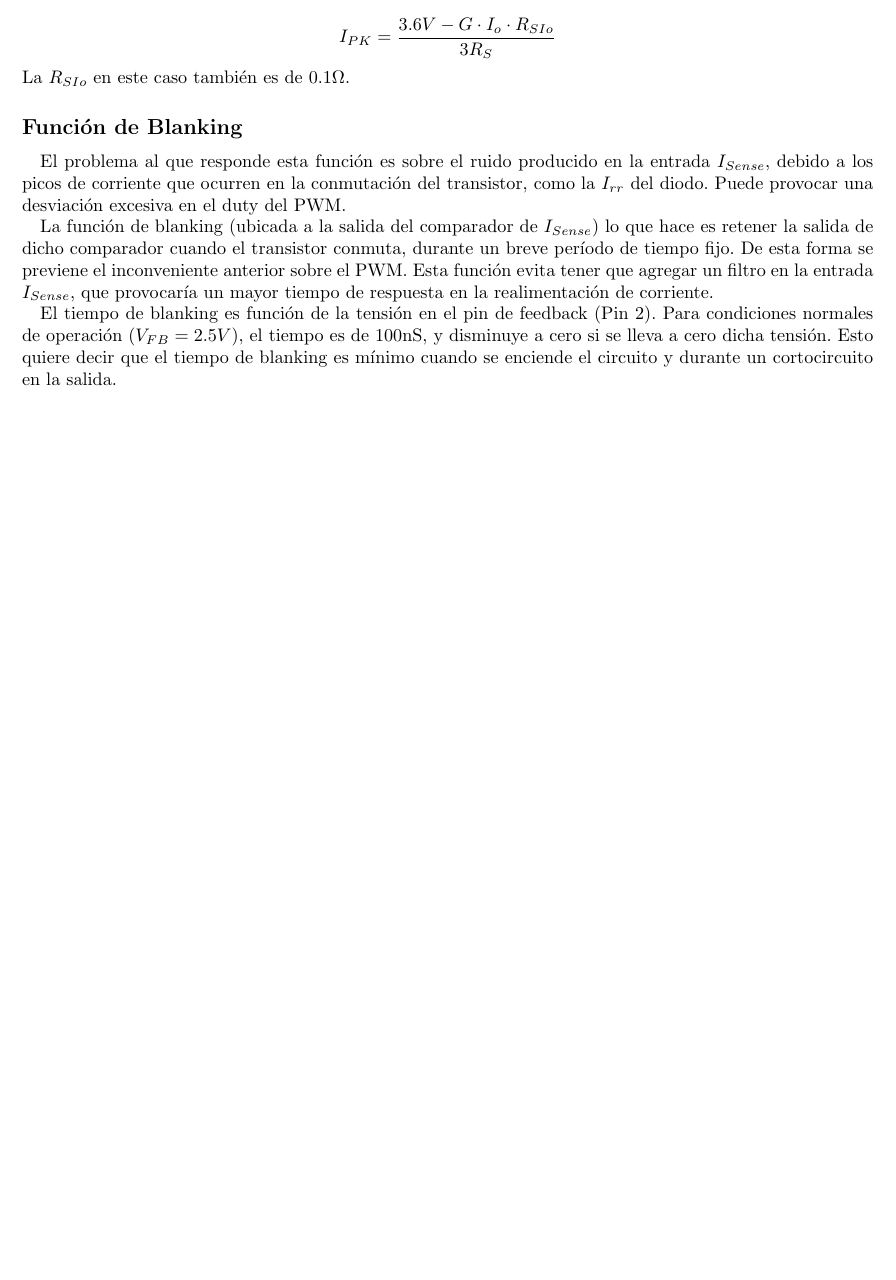
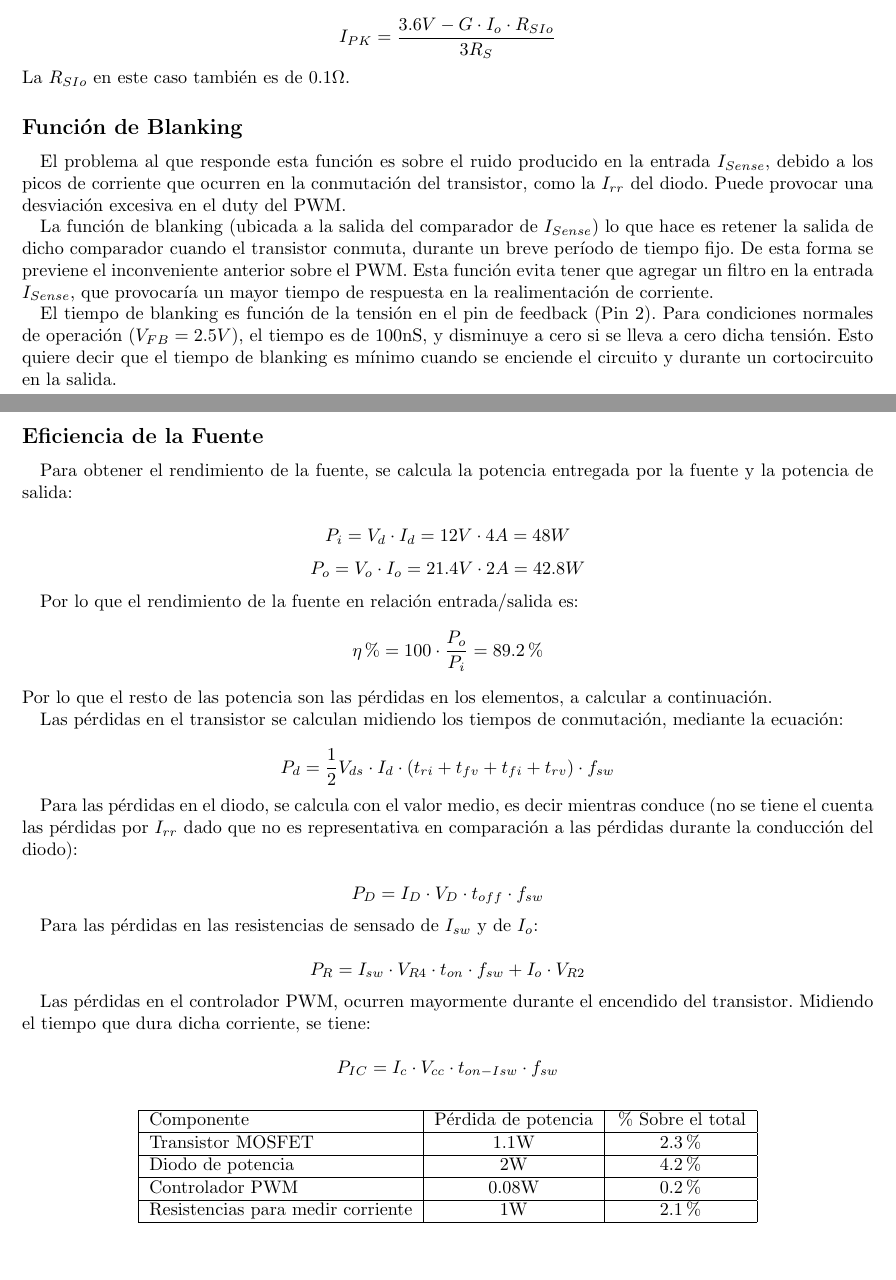
Before and after one commit to mregueira/Electro4, a LaTeX document (TP2/Informe/e4_tp2_main.tex, which reads TP2/Informe/e4_tp2_ej2.tex): part of page 6 of 6 before the commit and two parts of pages 6 and 7 of 7 after it, the two joined at a grey line, cut so that both start at the same text, the shorter picture padded with empty space. Compiled offline with pdfLaTeX.

Commit message:
added potencia

```diff
--- a/TP2/Informe/e4_tp2_ej2.tex
+++ b/TP2/Informe/e4_tp2_ej2.tex
@@ -108,4 +108,56 @@ El problema al que responde esta función es sobre el ruido producido en la entr
 La función de blanking (ubicada a la salida del comparador de $I_{Sense}$) lo que hace es retener la salida de dicho comparador cuando el transistor conmuta, durante un breve período de tiempo fijo. De esta forma se previene el inconveniente anterior sobre el PWM. Esta función evita tener que agregar un filtro en la entrada $I_{Sense}$, que provocaría un mayor tiempo de respuesta en la realimentación de corriente.\par
 El tiempo de blanking es función de la tensión en el pin de feedback (Pin 2). Para condiciones normales de operación ($V_{FB} = 2.5V$), el tiempo es de 100nS, y disminuye a cero si se lleva a cero dicha tensión. Esto quiere decir que el tiempo de blanking es mínimo cuando se enciende el circuito y durante un cortocircuito en la salida.
 
+\subsection*{Eficiencia de la Fuente}
+Para obtener el rendimiento de la fuente, se calcula la potencia entregada por la fuente y la potencia de salida:
+
+\[
+P_i = V_d \cdot I_d = 12V \cdot 4A = 48W
+\]
+\[
+P_o = V_o \cdot I_o = 21.4V \cdot 2A = 42.8W
+\]
+
+Por lo que el rendimiento de la fuente en relación entrada/salida es:
+\[
+\eta \% = 100 \cdot \frac{P_o}{P_i} = 89.2 \%
+\]
+Por lo que el resto de las potencia son las pérdidas en los elementos, a calcular a continuación.\par
+
+Las pérdidas en el transistor se calculan midiendo los tiempos de conmutación, mediante la ecuación:
+
+\[
+P_d = \frac{1}{2} V_{ds} \cdot I_d \cdot (t_{ri} + t_{fv} + t_{fi} + t_{rv}) \cdot f_{sw}
+\]
+
+Para las pérdidas en el diodo, se calcula con el valor medio, es decir mientras conduce (no se tiene el cuenta las pérdidas por $I_{rr}$ dado que no es representativa en comparación a las pérdidas durante la conducción del diodo):
+
+\[
+P_D = I_D \cdot V_D \cdot t_{off} \cdot f_{sw}
+\]
+
+Para las pérdidas en las resistencias de sensado de $I_{sw}$ y de $I_o$:
+
+\[
+P_{R} = I_{sw} \cdot V_{R4} \cdot t_{on} \cdot f_{sw} + I_o \cdot V_{R2}
+\]
+
+Las pérdidas en el controlador PWM, ocurren mayormente durante el encendido del transistor. Midiendo el tiempo que dura dicha corriente, se tiene:
+
+\[
+P_{IC} = I_c \cdot V_{cc} \cdot t_{on-Isw} \cdot f_{sw}
+\]
+
+\begin{table}[h]
+\centering
+\begin{tabular}{|l|c|c|}
+\hline
+Componente                        & \multicolumn{1}{l|}{Pérdida de potencia} & \multicolumn{1}{l|}{\% Sobre el total} \\ \hline
+Transistor MOSFET                 & 1.1W                                     & 2.3\%                                  \\ \hline
+Diodo de potencia                 & 2W                                       & 4.2\%                                  \\ \hline
+Controlador PWM                   & 0.08W                                    & 0.2\%                                  \\ \hline
+Resistencias para medir corriente & 1W                                       & 2.1\%                                  \\ \hline
+\end{tabular}
+\end{table}
+
 \end{document}
```
Also changed, not shown: TP2/Informe/e4_tp2_ej2.pdf.
